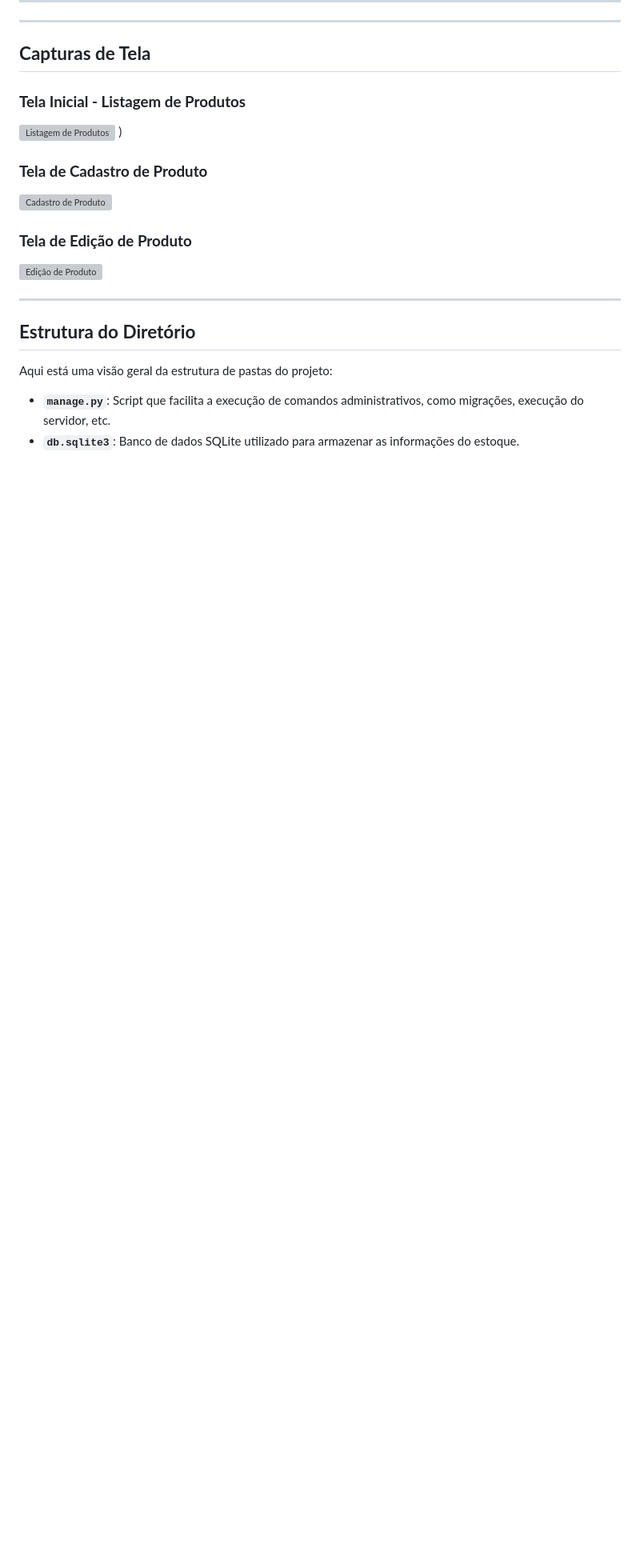
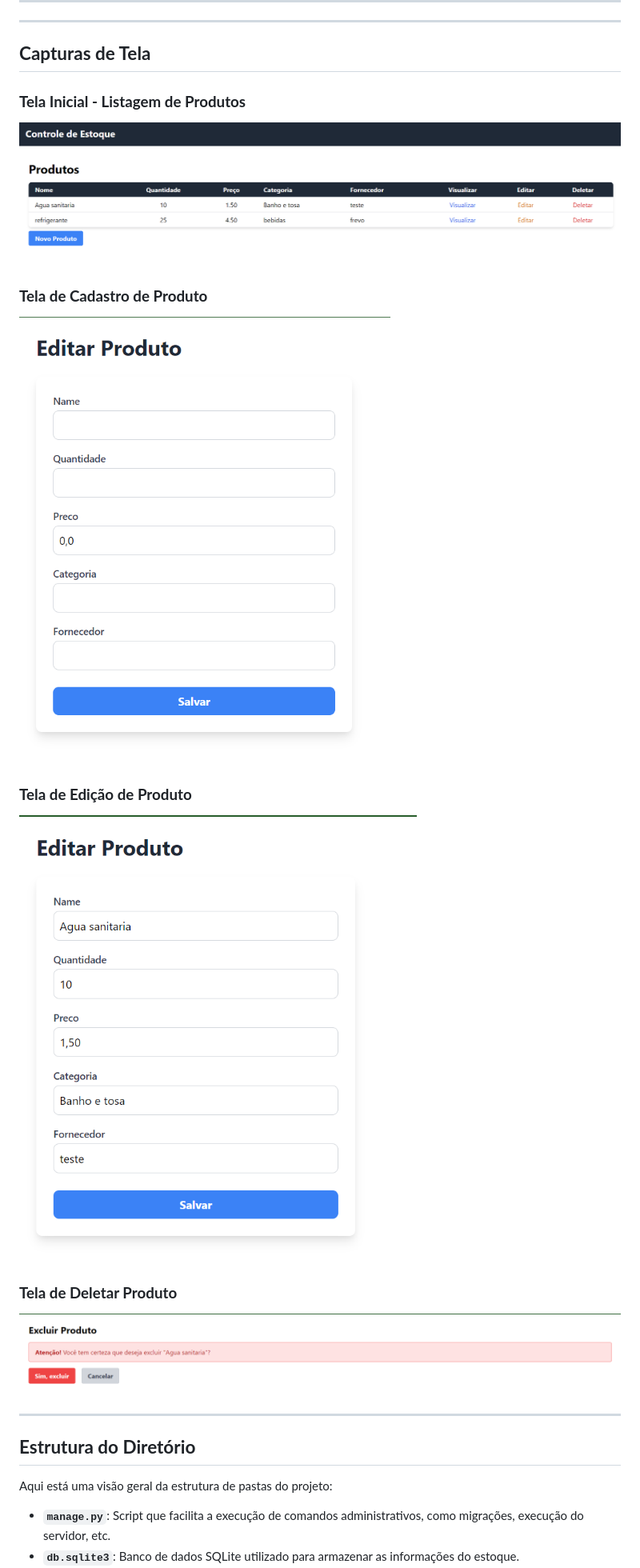
Before and after one commit to Rayane-Souza/EstoqueControle, a Markdown page: README.md, the part around the change. Shown at 80% size. Drawn GitHub-style; pictures changed too: my_project/assets/img/Screenshot_1.png (added), my_project/assets/img/Screenshot_2.png (added), my_project/assets/img/Screenshot_3.png (added); blank space fills up the shorter version; grey boxes are pictures that could not be loaded.

Commit message:
add imagem

```diff
--- a/README.md
+++ b/README.md
@@ -23,16 +23,19 @@ A aplicação permite o gerenciamento completo dos itens de estoque, oferecendo
 
 ### **Tela Inicial - Listagem de Produtos**
 
-![Listagem de Produtos]()
-)
+![Listagem de Produtos](./my_project/assets/img/Screenshot_1.png)
 
 ### **Tela de Cadastro de Produto**
 
-![Cadastro de Produto](images/cadastro_produto.png)
+![Cadastro de Produto](./my_project/assets/img/Screenshot_2.png)
 
 ### **Tela de Edição de Produto**
 
-![Edição de Produto](images/edicao_produto.png)
+![Edição de Produto](./my_project/assets/img/Screenshot_3.png)
+
+### **Tela de Deletar Produto**
+
+![Edição de Produto](./my_project/assets/img/Screenshot_4.png)
 
 ---
 ## **Estrutura do Diretório**
```
